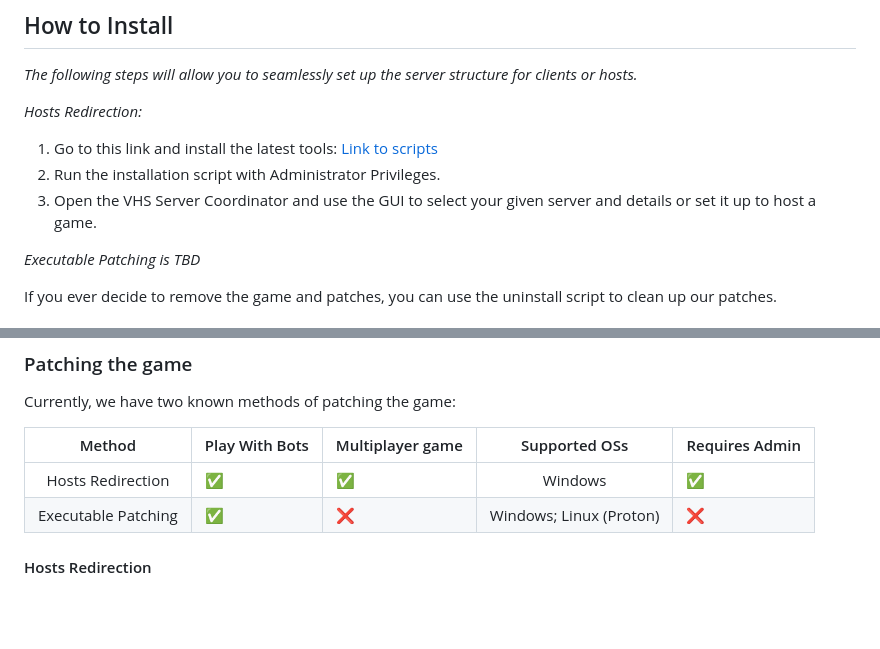
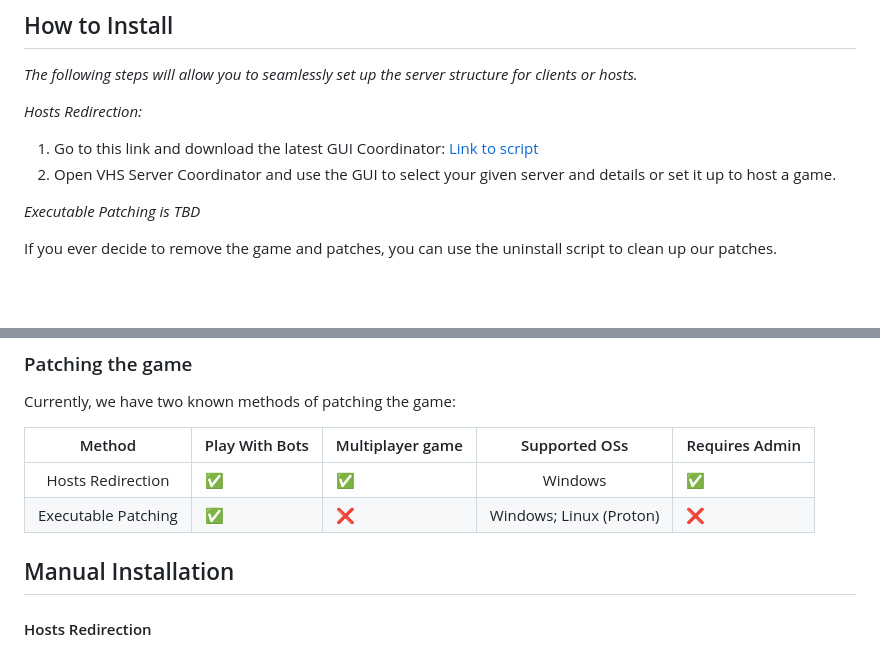
Before and after one commit to LuisMayo/vhs-alternative-server, a Markdown page: README.md, 2 parts joined by grey strips. GitHub-like rendering; blank space fills up the shorter version.

Commit message:
Update README.md
Updated instructions and broke up sections into installation and manual installation

```diff
--- a/README.md
+++ b/README.md
@@ -5,9 +5,8 @@ A Video Horror Society server emulator. Allowing users to enjoy Hellbent's devel
 _The following steps will allow you to seamlessly set up the server structure for clients or hosts._
 
 _Hosts Redirection:_
-1. Go to this link and install the latest tools: [Link to scripts](https://github.com/SkelXton/VHS-Redirector-Scripts/releases/latest)
-2. Run the installation script with Administrator Privileges.
-3. Open the VHS Server Coordinator and use the GUI to select your given server and details or set it up to host a game.
+1. Go to this link and download the latest GUI Coordinator: [Link to script](https://github.com/SkelXton/VHS-Redirector-Scripts/releases/latest)
+2. Open VHS Server Coordinator and use the GUI to select your given server and details or set it up to host a game.
 
 _Executable Patching is TBD_
 
@@ -21,6 +20,8 @@ Currently, we have two known methods of patching the game:
 |:-----------------:|----------------|------------------|:-----------------------:|----------------|
 | Hosts Redirection |        ✅       |         ✅        |         Windows         |        ✅       |
 | Executable Patching      |        ✅       |         ❌        | Windows; Linux (Proton) |        ❌       |
+
+## Manual Installation
 
 #### Hosts Redirection
 In order to patch the game through hosts redirection you need to edit `C:\Windows\system32\drivers\etc\hosts`.
```
